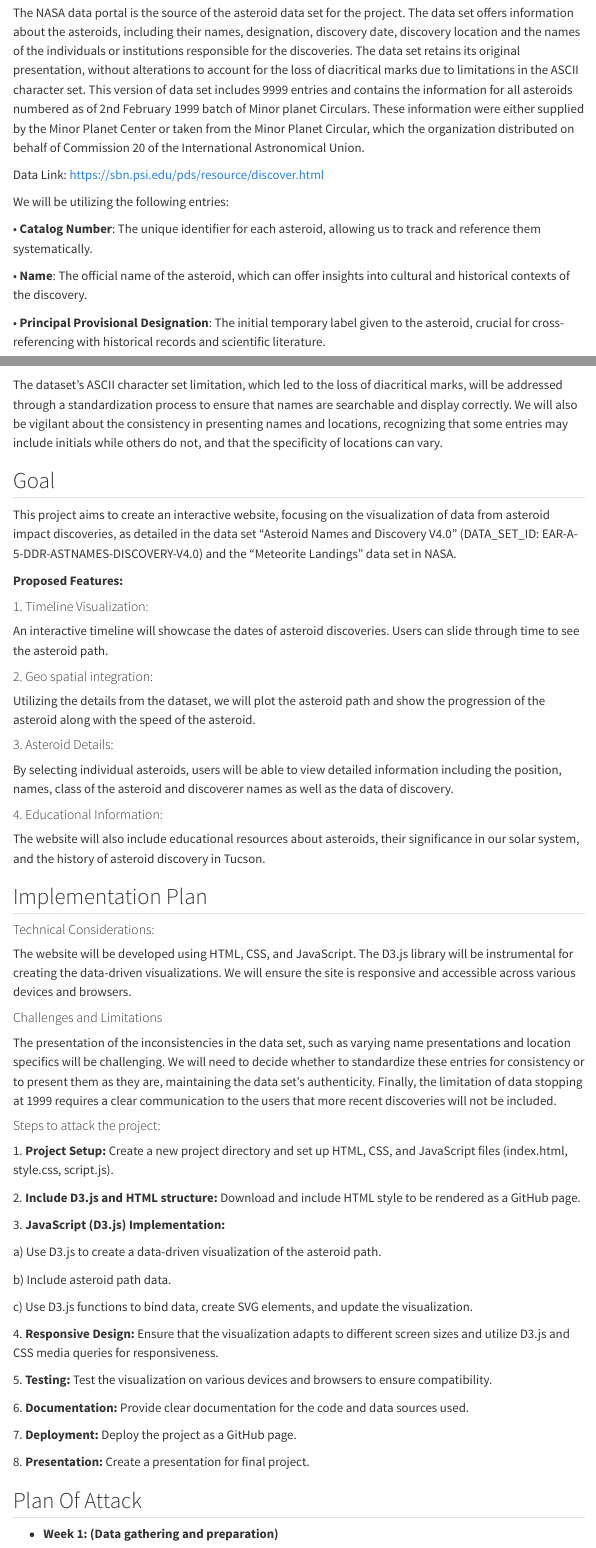
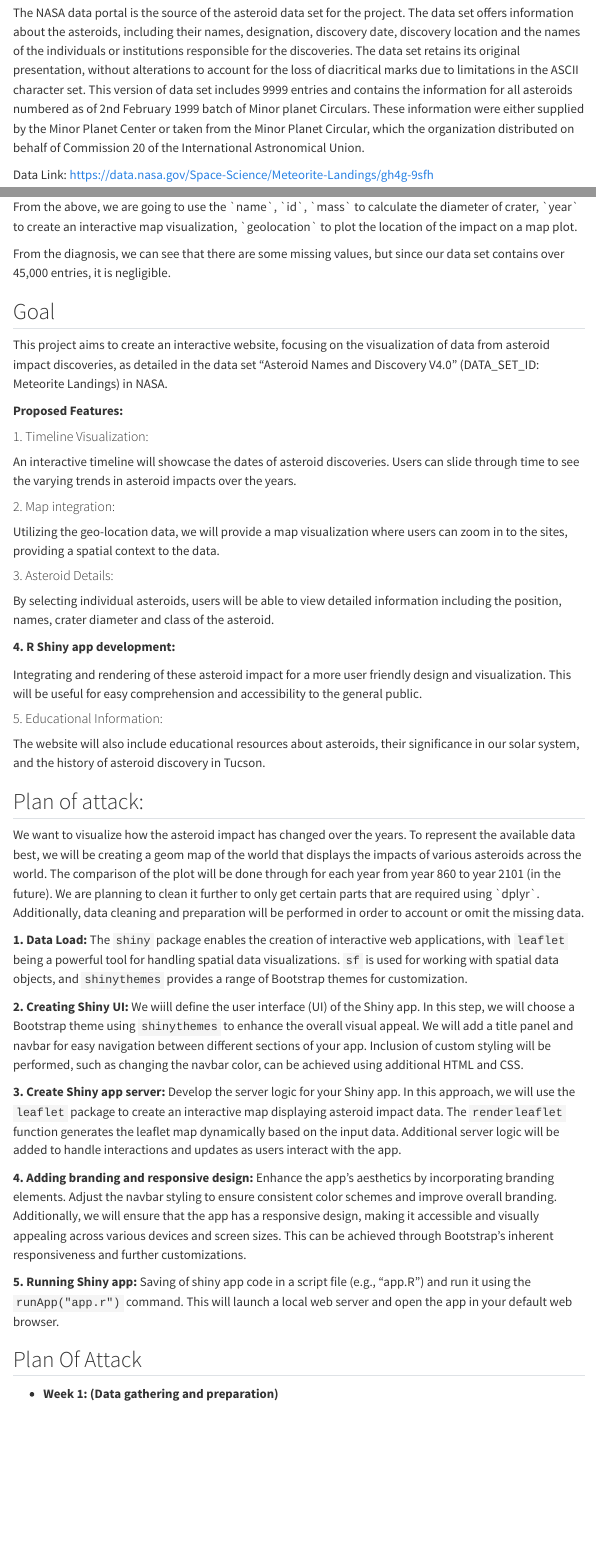
Before and after one commit to INFO526-DataViz/project-final-Data-Diggers, a Quarto document (proposal.qmd): the page in a window 1100 px wide, from 1640 px down before the commit and from 1290 px down after it, so that both start at the same text, and a second part further down, joined at a grey line. Rendered offline with R 4.5, knitr and Pandoc in place of Quarto, with nearby package versions; some code elsewhere in the file could not run offline; menus at the side of the page are left out.

Commit message:
Proposal update- Revert

````diff
--- a/proposal.qmd
+++ b/proposal.qmd
@@ -60,6 +48,6 @@ The website will serve as an educational and exploratory tool for both astronomy
 
 The NASA data portal is the source of the asteroid data set for the project. The data set offers information about the asteroids, including their names, designation, discovery date, discovery location and the names of the individuals or institutions responsible for the discoveries. The data set retains its original presentation, without alterations to account for the loss of diacritical marks due to limitations in the ASCII character set. This version of data set includes 9999 entries and contains the information for all asteroids numbered as of 2nd February 1999 batch of Minor planet Circulars. These information were either supplied by the Minor Planet Center or taken from the Minor Planet Circular, which the organization distributed on behalf of Commission 20 of the International Astronomical Union.
 
-Data Link: <https://sbn.psi.edu/pds/resource/discover.html>
+Data Link: <https://data.nasa.gov/Space-Science/Meteorite-Landings/gh4g-9sfh>
 
-We will be utilizing the following entries:
+```{r read_file, warning=FALSE, message=FALSE}
@@ -66,6 +58,8 @@ We will be utilizing the following entries:
 
-• **Catalog Number**: The unique identifier for each asteroid, allowing us to track and reference them systematically.
+# Reading the data using read_csv
+meteorite <- read_csv(here("data", "Meteorite_Landings.csv"))
 
-• **Name**: The official name of the asteroid, which can offer insights into cultural and historical contexts of the discovery.
+head(meteorite)
+```
 
-• **Principal Provisional Designation**: The initial temporary label given to the asteroid, crucial for cross-referencing with historical records and scientific literature.
+```{r diagnosis, message=FALSE, warning=FALSE}
@@ -72 +72,2 @@ We will be utilizing the following entries:
 
+From the above, we are going to use the \`name\`, \`id\`, \`mass\` to calculate the diameter of crater, \`year\` to create an interactive map visualization, \`geolocation\` to plot the location of the impact on a map plot.
@@ -79,60 +75,44 @@ We will be utilizing the following entries:
-The dataset's ASCII character set limitation, which led to the loss of diacritical marks, will be addressed through a standardization process to ensure that names are searchable and display correctly. We will also be vigilant about the consistency in presenting names and locations, recognizing that some entries may include initials while others do not, and that the specificity of locations can vary.
+From the diagnosis, we can see that there are some missing values, but since our data set contains over 45,000 entries, it is negligible.
 
 ## Goal
 
-This project aims to create an interactive website, focusing on the visualization of data from asteroid impact discoveries, as detailed in the data set "Asteroid Names and Discovery V4.0" (DATA_SET_ID: EAR-A-5-DDR-ASTNAMES-DISCOVERY-V4.0) and the "Meteorite Landings" data set in NASA.
+This project aims to create an interactive website, focusing on the visualization of data from asteroid impact discoveries, as detailed in the data set "Asteroid Names and Discovery V4.0" (DATA_SET_ID: Meteorite Landings) in NASA.
 
 **Proposed Features:**
 
 #### 1. Timeline Visualization:
 
-An interactive timeline will showcase the dates of asteroid discoveries. Users can slide through time to see the asteroid path.
+An interactive timeline will showcase the dates of asteroid discoveries. Users can slide through time to see the varying trends in asteroid impacts over the years.
 
-#### 2. Geo spatial integration:
+#### 2. Map integration:
 
-Utilizing the details from the dataset, we will plot the asteroid path and show the progression of the asteroid along with the speed of the asteroid.
+Utilizing the geo-location data, we will provide a map visualization where users can zoom in to the sites, providing a spatial context to the data.
 
 #### 3. Asteroid Details:
 
-By selecting individual asteroids, users will be able to view detailed information including the position, names, class of the asteroid and discoverer names as well as the data of discovery.
+By selecting individual asteroids, users will be able to view detailed information including the position, names, crater diameter and class of the asteroid.
 
-#### 4. Educational Information:
+**4. R Shiny app development:**
+
+Integrating and rendering of these asteroid impact for a more user friendly design and visualization. This will be useful for easy comprehension and accessibility to the general public.
+
+#### 5. Educational Information:
 
 The website will also include educational resources about asteroids, their significance in our solar system, and the history of asteroid discovery in Tucson.
 
-## Implementation Plan
+## Plan of attack:
 
-#### Technical Considerations:
+We want to visualize how the asteroid impact has changed over the years. To represent the available data best, we will be creating a geom map of the world that displays the impacts of various asteroids across the world. The comparison of the plot will be done through for each year from year 860 to year 2101 (in the future). We are planning to clean it further to only get certain parts that are required using \`dplyr\`. Additionally, data cleaning and preparation will be performed in order to account or omit the missing data.
 
-The website will be developed using HTML, CSS, and JavaScript. The D3.js library will be instrumental for creating the data-driven visualizations. We will ensure the site is responsive and accessible across various devices and browsers.
+**1.** **Data Load:** The `shiny` package enables the creation of interactive web applications, with `leaflet` being a powerful tool for handling spatial data visualizations. `sf` is used for working with spatial data objects, and `shinythemes` provides a range of Bootstrap themes for customization.
 
-#### Challenges and Limitations
+**2. Creating Shiny UI:** We wiill define the user interface (UI) of the Shiny app. In this step, we will choose a Bootstrap theme using `shinythemes` to enhance the overall visual appeal. We will add a title panel and navbar for easy navigation between different sections of your app. Inclusion of custom styling will be performed, such as changing the navbar color, can be achieved using additional HTML and CSS.
 
-The presentation of the inconsistencies in the data set, such as varying name presentations and location specifics will be challenging. We will need to decide whether to standardize these entries for consistency or to present them as they are, maintaining the data set's authenticity. Finally, the limitation of data stopping at 1999 requires a clear communication to the users that more recent discoveries will not be included.
+**3. Create Shiny app server:** Develop the server logic for your Shiny app. In this approach, we will use the `leaflet` package to create an interactive map displaying asteroid impact data. The `renderleaflet` function generates the leaflet map dynamically based on the input data. Additional server logic will be added to handle interactions and updates as users interact with the app.
 
-#### Steps to attack the project:
+**4. Adding branding and responsive design:** Enhance the app's aesthetics by incorporating branding elements. Adjust the navbar styling to ensure consistent color schemes and improve overall branding. Additionally, we will ensure that the app has a responsive design, making it accessible and visually appealing across various devices and screen sizes. This can be achieved through Bootstrap's inherent responsiveness and further customizations.
 
-1\. **Project Setup:** Create a new project directory and set up HTML, CSS, and JavaScript files (index.html, style.css, script.js).
-
-2\. **Include D3.js and HTML structure:** Download and include HTML style to be rendered as a GitHub page.
-
-3\. **JavaScript (D3.js) Implementation:**
-
-a\) Use D3.js to create a data-driven visualization of the asteroid path.
-
-b\) Include asteroid path data.
-
-c\) Use D3.js functions to bind data, create SVG elements, and update the visualization.
-
-4\. **Responsive Design:** Ensure that the visualization adapts to different screen sizes and utilize D3.js and CSS media queries for responsiveness.
-
-5\. **Testing:** Test the visualization on various devices and browsers to ensure compatibility.
-
-6\. **Documentation:** Provide clear documentation for the code and data sources used.
-
-7\. **Deployment:** Deploy the project as a GitHub page.
-
-8\. **Presentation:** Create a presentation for final project.
+**5. Running Shiny app:** Saving of shiny app code in a script file (e.g., "app.R") and run it using the `runApp("app.r")` command. This will launch a local web server and open the app in your default web browser.
 
 ## Plan Of Attack
 
````
Also changed, not shown: proposal.qmd (31 more changed lines).
